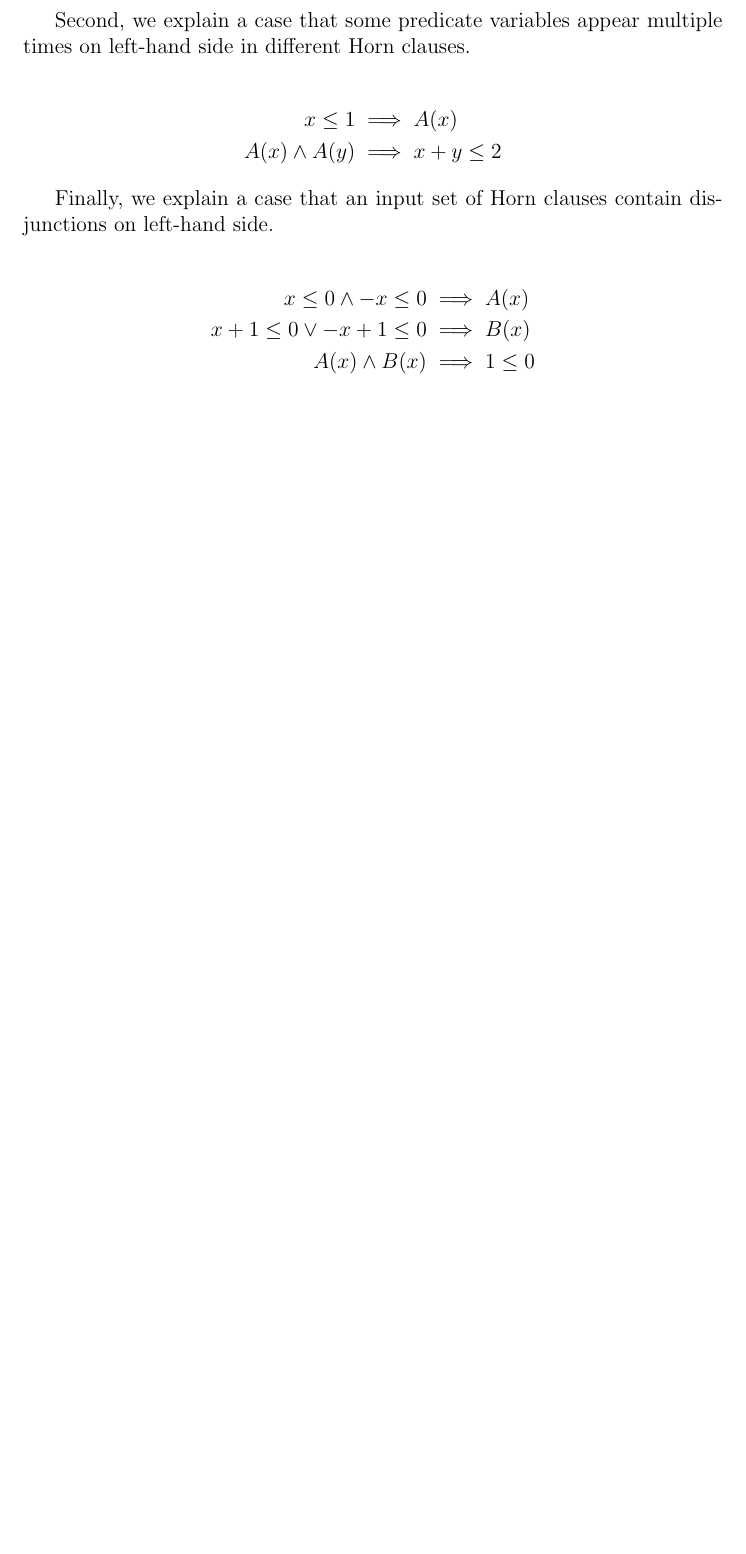
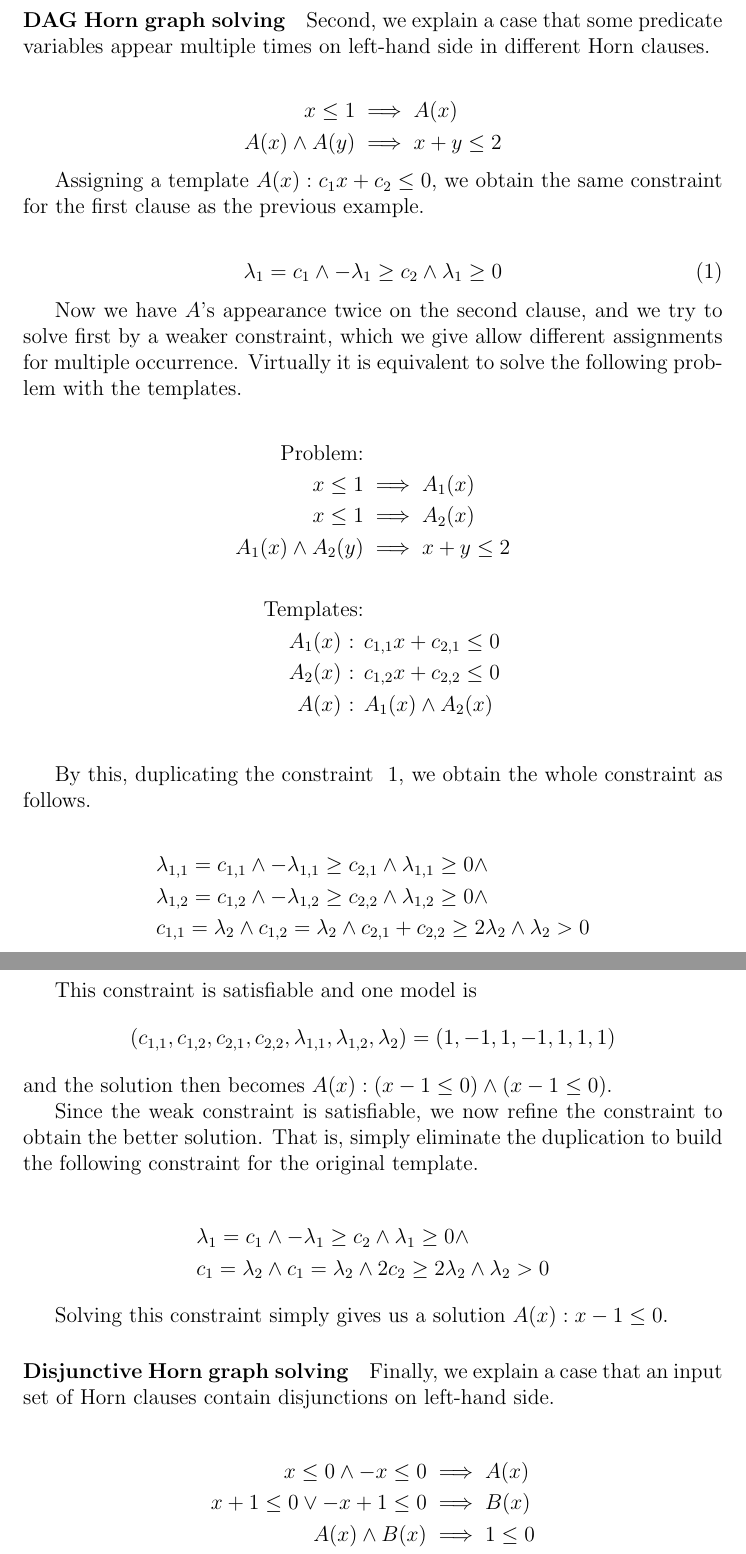
Before and after one commit to yutopio/Yhorn, a LaTeX document (article/algo.tex): part of page 2 of 8 before the commit and two parts of pages 2 and 3 of 9 after it, the two joined at a grey line, cut so that both start at the same text, the shorter picture padded with empty space. Compiled offline with pdfLaTeX.

Commit message:
Adding example explanation

```diff
--- a/article/algo.tex
+++ b/article/algo.tex
@@ -51,2 +64,3 @@ c_1 = 3 \lambda_3 \wedge c_3 = 2 \lambda_3 \wedge c_2 + c_4 \geq -10 \lambda_3 \
 \end{align*}
 
+\paragraph {DAG Horn graph solving}
@@ -65,6 +72,57 @@ x \leq 1 & \implies A(x) \\
 A(x) \wedge A(y) & \implies x+y \leq 2
 \end{align*}
 
+Assigning a template
+$A(x) : c_1 x + c_2 \leq 0$, we obtain the same
+constraint for the first clause as the previous example.
+
+\begin{align} \label{eq:constr1}
+\lambda_1 = c_1 \wedge - \lambda_1 \geq c_2 \wedge \lambda_1 \geq 0
+\end{align}
+
+Now we have $A$'s appearance twice on the second clause, and we try to
+solve first by a weaker constraint, which we give allow different
+assignments for multiple occurrence. Virtually it is equivalent to
+solve the following problem with the templates.
+
+\begin{align*}
+\text{Problem:} \\
+x \leq 1 & \implies A_1(x) \\
+x \leq 1 & \implies A_2(x) \\
+A_1(x) \wedge A_2(y) & \implies x+y \leq 2 \\
+\\
+\text{Templates:} \\
+A_1(x) \text{ : } & c_{1,1} x + c_{2,1} \leq 0 \\
+A_2(x) \text{ : } & c_{1,2} x + c_{2,2} \leq 0 \\
+A(x) \text{ : } & A_1(x) \wedge A_2(x) \\
+\end{align*}
+
+By this, duplicating the constraint ~\ref{eq:constr1}, we obtain the
+whole constraint as follows.
+
+\begin{align*}
+& \lambda_{1,1} = c_{1,1} \wedge - \lambda_{1,1} \geq c_{2,1} \wedge \lambda_{1,1} \geq 0 \wedge \\
+& \lambda_{1,2} = c_{1,2} \wedge - \lambda_{1,2} \geq c_{2,2} \wedge \lambda_{1,2} \geq 0 \wedge \\
+& c_{1,1} = \lambda_2 \wedge c_{1,2} = \lambda_2 \wedge c_{2,1} + c_{2,2} \geq 2 \lambda_2 \wedge \lambda_2 > 0
+\end{align*}
+
+This constraint is satisfiable and one model is
+\[ ( c_{1,1}, c_{1,2}, c_{2,1}, c_{2,2}, \lambda_{1,1}, \lambda_{1,2}, \lambda_2 ) =
+( 1, -1, 1, -1, 1, 1, 1 ) \] and the solution then becomes
+$A(x) : (x -1 \leq 0) \wedge (x -1 \leq 0)$.
+
+Since the weak constraint is satisfiable, we now refine the constraint
+to obtain the better solution. That is, simply eliminate the
+duplication to build the following constraint for the original template.
+
+\begin{align*}
+& \lambda_1 = c_1 \wedge - \lambda_1 \geq c_2 \wedge \lambda_1 \geq 0 \wedge \\
+& c_1 = \lambda_2 \wedge c_1 = \lambda_2 \wedge 2 c_2 \geq 2 \lambda_2 \wedge \lambda_2 > 0
+\end{align*}
+
+Solving this constraint simply gives us a solution $A(x) : x -1 \leq 0$.
+
+\paragraph {Disjunctive Horn graph solving}
 Finally, we explain a case that an input set of Horn clauses contain
 disjunctions on left-hand side.
 
```
Also changed, not shown: article/algo.tex (36 more changed lines).
